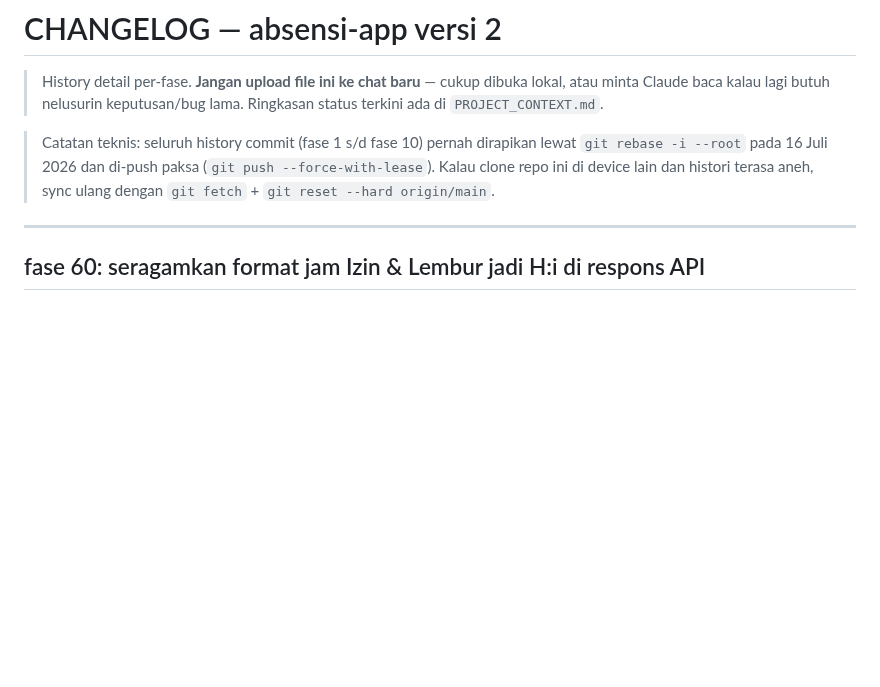
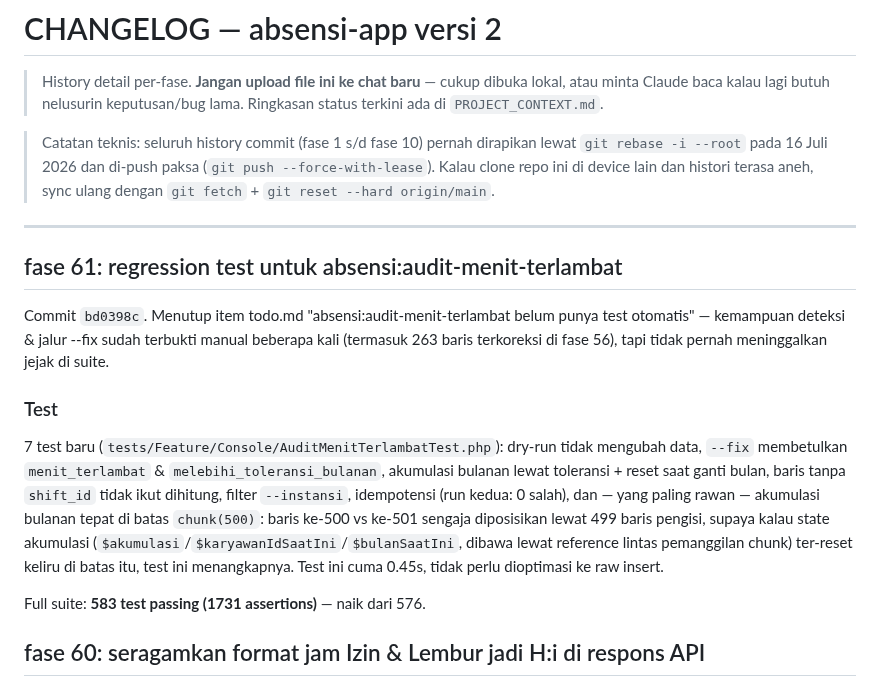
Before and after one commit to khoirul-muallif/absen, a Markdown page: docs/CHANGELOG.md, the part around the change. Drawn GitHub-style; blank space fills up the shorter version.

Commit message:
docs: tambah entri CHANGELOG fase 61 + hapus item todo yang selesai

```diff
--- a/docs/CHANGELOG.md
+++ b/docs/CHANGELOG.md
@@ -12,6 +12,30 @@
 > Catatan teknis: seluruh history commit (fase 1 s/d fase 10) pernah dirapikan lewat `git rebase -i --root` pada 16 Juli 2026 dan di-push paksa (`git push --force-with-lease`). Kalau clone repo ini di device lain dan histori terasa aneh, sync ulang dengan `git fetch` + `git reset --hard origin/main`.
 
 ---
+
+## fase 61: regression test untuk absensi:audit-menit-terlambat
+
+Commit `bd0398c`. Menutup item todo.md "absensi:audit-menit-terlambat
+belum punya test otomatis" — kemampuan deteksi & jalur --fix sudah
+terbukti manual beberapa kali (termasuk 263 baris terkoreksi di fase
+56), tapi tidak pernah meninggalkan jejak di suite.
+
+### Test
+
+7 test baru (`tests/Feature/Console/AuditMenitTerlambatTest.php`):
+dry-run tidak mengubah data, `--fix` membetulkan `menit_terlambat` &
+`melebihi_toleransi_bulanan`, akumulasi bulanan lewat toleransi + reset
+saat ganti bulan, baris tanpa `shift_id` tidak ikut dihitung, filter
+`--instansi`, idempotensi (run kedua: 0 salah), dan — yang paling
+rawan — akumulasi bulanan tepat di batas `chunk(500)`: baris ke-500 vs
+ke-501 sengaja diposisikan lewat 499 baris pengisi, supaya kalau state
+akumulasi (`$akumulasi`/`$karyawanIdSaatIni`/`$bulanSaatIni`, dibawa
+lewat reference lintas pemanggilan chunk) ter-reset keliru di batas
+itu, test ini menangkapnya. Test ini cuma 0.45s, tidak perlu
+dioptimasi ke raw insert.
+
+Full suite: **583 test passing (1731 assertions)** — naik dari 576.
+
 ## fase 60: seragamkan format jam Izin & Lembur jadi H:i di respons API
 
 Commit `eefe73a`. Menutup item todo.md "Format jam di respons Izin &
```
Also changed, not shown: docs/todo.md (+1 -5 lines).
